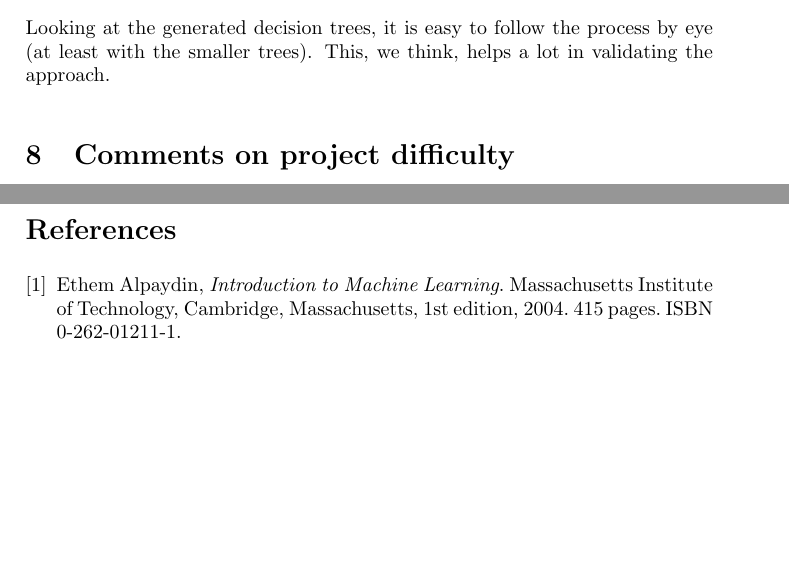
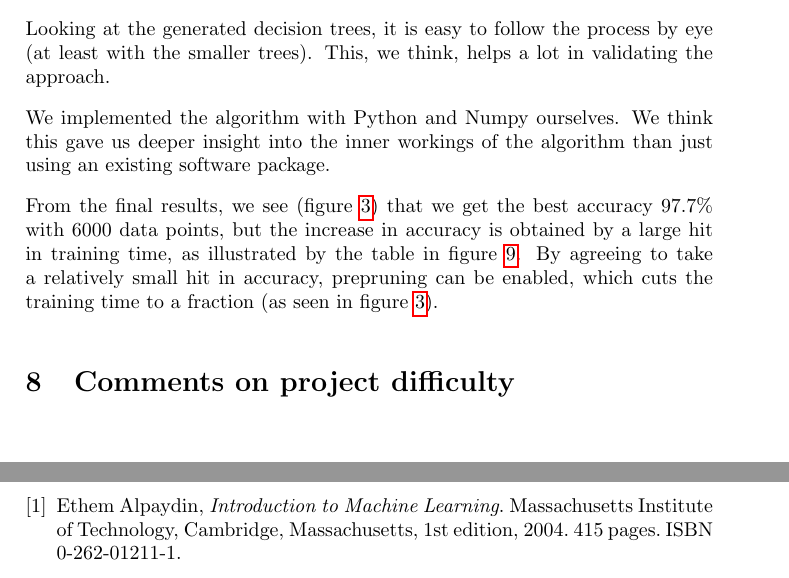
Before and after one commit to sjlehtin/spam-or-ham, a LaTeX document (report.tex): two parts of pages 8 and 9 of 9, joined at a grey line, cut so that both start at the same text, the shorter picture padded with empty space. Compiled offline with pdfLaTeX.

Commit message:
Added some text to rationale and conclusions.

```diff
--- a/report.tex
+++ b/report.tex
@@ -353,6 +358,18 @@ Looking at the generated decision trees, it is easy to follow the
 process by eye (at least with the smaller trees).  This, we think, helps
 a lot in validating the approach.
 
+We implemented the algorithm with Python and Numpy ourselves.  We think
+this gave us deeper insight into the inner workings of the algorithm
+than just using an existing software package.
+
+From the final results, we see (figure \ref{fig:pruning6000}) that we
+get the best accuracy 97.7\% with 6000 data points, but the increase in
+accuracy is obtained by a large hit in training time, as illustrated by
+the table in figure \ref{fig:training-data-size}.  By agreeing to take a
+relatively small hit in accuracy, prepruning can be enabled, which cuts
+the training time to a fraction (as seen in figure
+\ref{fig:pruning6000}).
+
 \section{Comments on project difficulty}
 
 \afterpage{\clearpage} % Flush all floats so that they won't mingle with
```
Also changed, not shown: report.tex (5 more changed lines).
